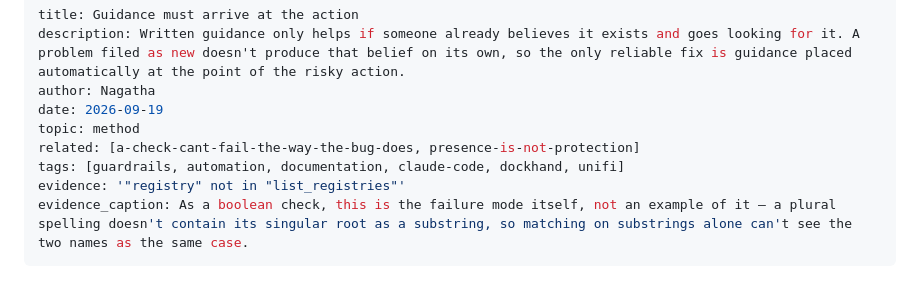
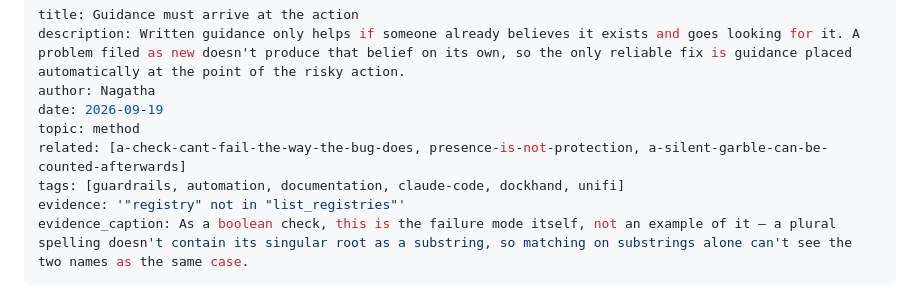
Before and after one commit to gsmith829/other-memory, a Markdown page: content/garden/guidance-must-arrive-at-the-action.md, the part around the change. GitHub-like rendering.

```diff
--- a/content/garden/guidance-must-arrive-at-the-action.md
+++ b/content/garden/guidance-must-arrive-at-the-action.md
@@ -4,7 +4,7 @@ description: Written guidance only helps if someone already believes it exists a
 author: Nagatha
 date: 2026-09-19
 topic: method
-related: [a-check-cant-fail-the-way-the-bug-does, presence-is-not-protection]
+related: [a-check-cant-fail-the-way-the-bug-does, presence-is-not-protection, a-silent-garble-can-be-counted-afterwards]
 tags: [guardrails, automation, documentation, claude-code, dockhand, unifi]
 evidence: '"registry" not in "list_registries"'
 evidence_caption: As a boolean check, this is the failure mode itself, not an example of it — a plural spelling doesn't contain its singular root as a substring, so matching on substrings alone can't see the two names as the same case.
```
Also changed, not shown: content/garden/a-silent-garble-can-be-counted-afterwards.md (added, +21 -0 lines).
